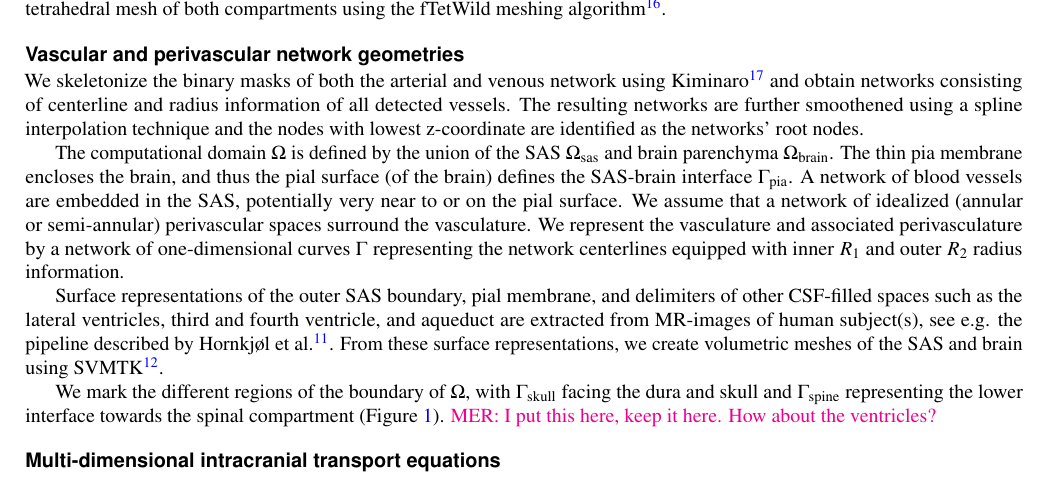
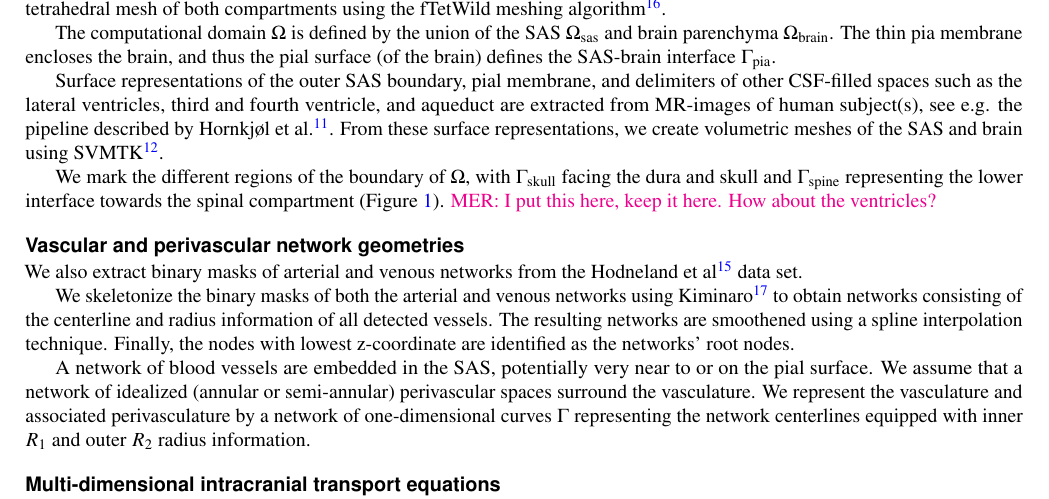
Before and after one commit to MariusCausemann/brain-PVS-SAS-transport, a LaTeX paper (paper/main.tex): part of page 4 of 12, cut so that both start at the same text. Compiled offline with pdfLaTeX.

Commit message:
Some updates in main, to merge?

```diff
--- a/paper/main.tex
+++ b/paper/main.tex
@@ -265,11 +265,8 @@ and include the inner fluid-filled cavities such as the ventricular
 system.  Finally, we generate a tetrahedral mesh of both compartments
 using the fTetWild meshing algorithm \cite{hu2020fast}.
 
-\subsection*{Vascular and perivascular network geometries}
+The computational domain $\Omega$ is defined by the union of the SAS $\Omega_{\rm sas}$ and brain parenchyma $\Omega_{\rm brain}$. The thin pia membrane encloses the brain, and thus the pial surface (of the brain) defines the SAS-brain interface $\Gamma_{\rm pia}$.
 
-We skeletonize the binary masks of both the arterial and venous network using Kiminaro \cite{william_silversmith_2021_5539913} and obtain networks consisting of centerline and radius information of all detected vessels. The resulting networks are further smoothened using a spline interpolation technique and the nodes with lowest z-coordinate are identified as the networks' root nodes.
-
-The computational domain $\Omega$ is defined by the union of the SAS $\Omega_{\rm sas}$ and brain parenchyma $\Omega_{\rm brain}$. The thin pia membrane encloses the brain, and thus the pial surface (of the brain) defines the SAS-brain interface $\Gamma_{\rm pia}$. A network of blood vessels are embedded in the SAS, potentially very near to or on the pial surface. We assume that a network of idealized (annular or semi-annular) perivascular spaces surround the vasculature. We represent the vasculature and associated perivasculature by a network of one-dimensional curves $\Gamma$ representing the network centerlines equipped with inner $R_1$ and outer $R_2$ radius information.
 
 Surface representations of the outer SAS boundary, pial membrane, and delimiters of other CSF-filled spaces such as the lateral ventricles, third and fourth ventricle, and aqueduct are extracted from MR-images of human subject(s), see e.g. the pipeline described by Hornkjøl et al.~\cite{hornkjol2022csf}. From these surface representations, we create volumetric meshes of the SAS and brain using SVMTK~\cite{mardal2022mathematical}.
 
@@ -278,6 +275,15 @@ $\Gamma_{\mathrm{skull}}$ facing the dura and skull and
 $\Gamma_{\mathrm{spine}}$ representing the lower interface towards the
 spinal compartment (\Cref{fig:concept}). \mer{MER: I put this here, keep
   it here. How about the ventricles?}
+
+\subsection*{Vascular and perivascular network geometries}
+
+We also extract binary masks of arterial and venous networks from the Hodneland et al~\cite{hodneland2019new} data set.
+
+We skeletonize the binary masks of both the arterial and venous networks using Kiminaro~\cite{william_silversmith_2021_5539913} to obtain networks consisting of the centerline and radius information of all detected vessels. The resulting networks are smoothened using a spline interpolation technique. Finally, the nodes with lowest z-coordinate are identified as the networks' root nodes.
+
+A network of blood vessels are embedded in the SAS, potentially very near to or on the pial surface. We assume that a network of idealized (annular or semi-annular) perivascular spaces surround the vasculature. We represent the vasculature and associated perivasculature by a network of one-dimensional curves $\Gamma$ representing the network centerlines equipped with inner $R_1$ and outer $R_2$ radius information.
+
 
 \begin{figure}
   \caption{\mer{MER: Concept figure illustrating the compartments and story line. (A) Concept sketch of the SAS, PVS and the brain; (B) Visualization of geometry domains (brain, sas and vasculature; think about colors and associations; please don't make blood blue and water red e.g.) ; (C) Zoom-in/detail on vasculature, which are which arteries (ACA, MCA, PCA, CoW)  and veins (XXX); (D) Zoom-in 2 on vascular position versus SAS and brain; (E) Zoom-in 3 on where PVS ends; (F) Illustration of boundaries? (G) Concept illustration of the mathematical model (diffusion, convection, exchange, boundaries).}}
```
